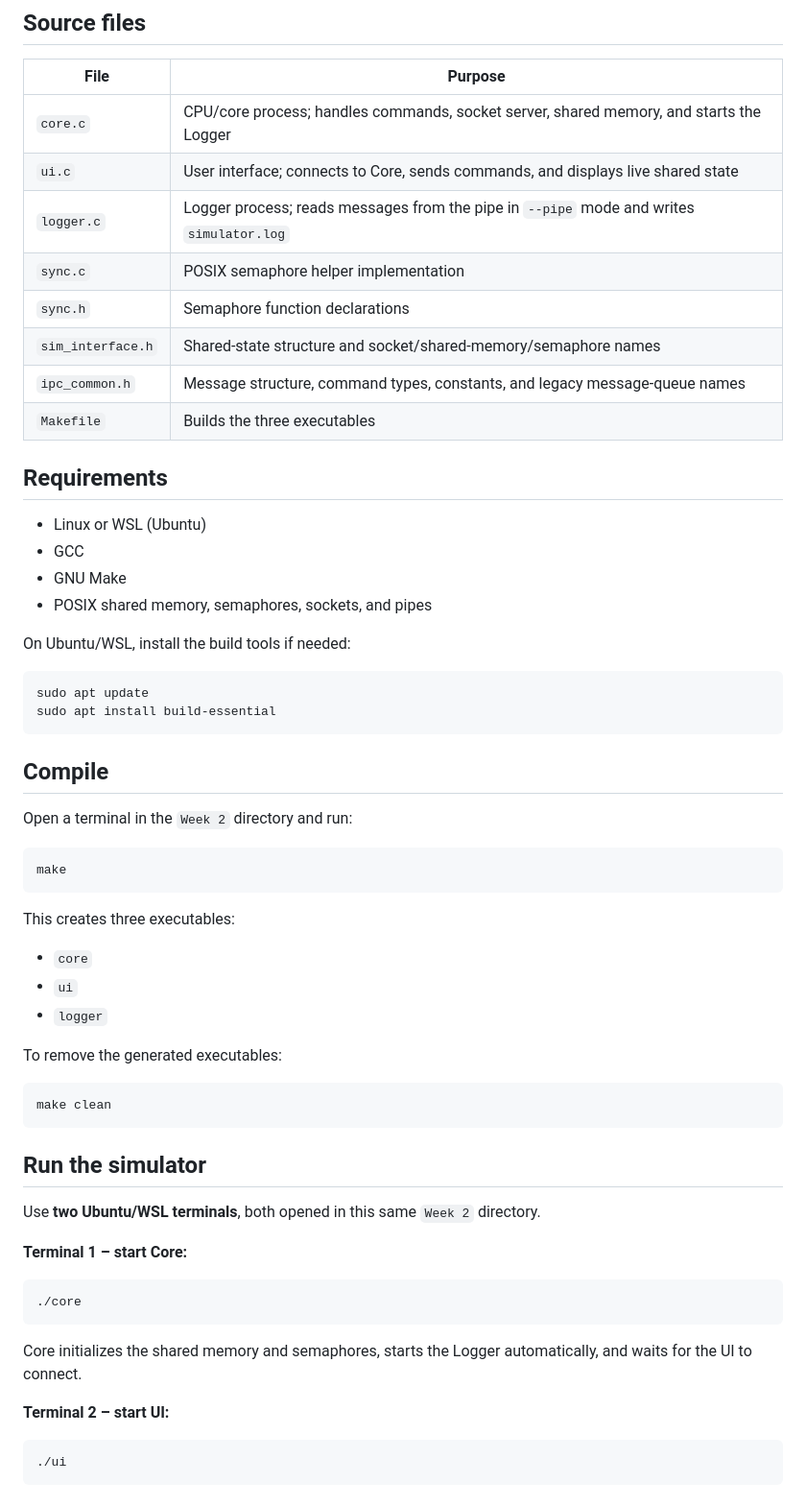
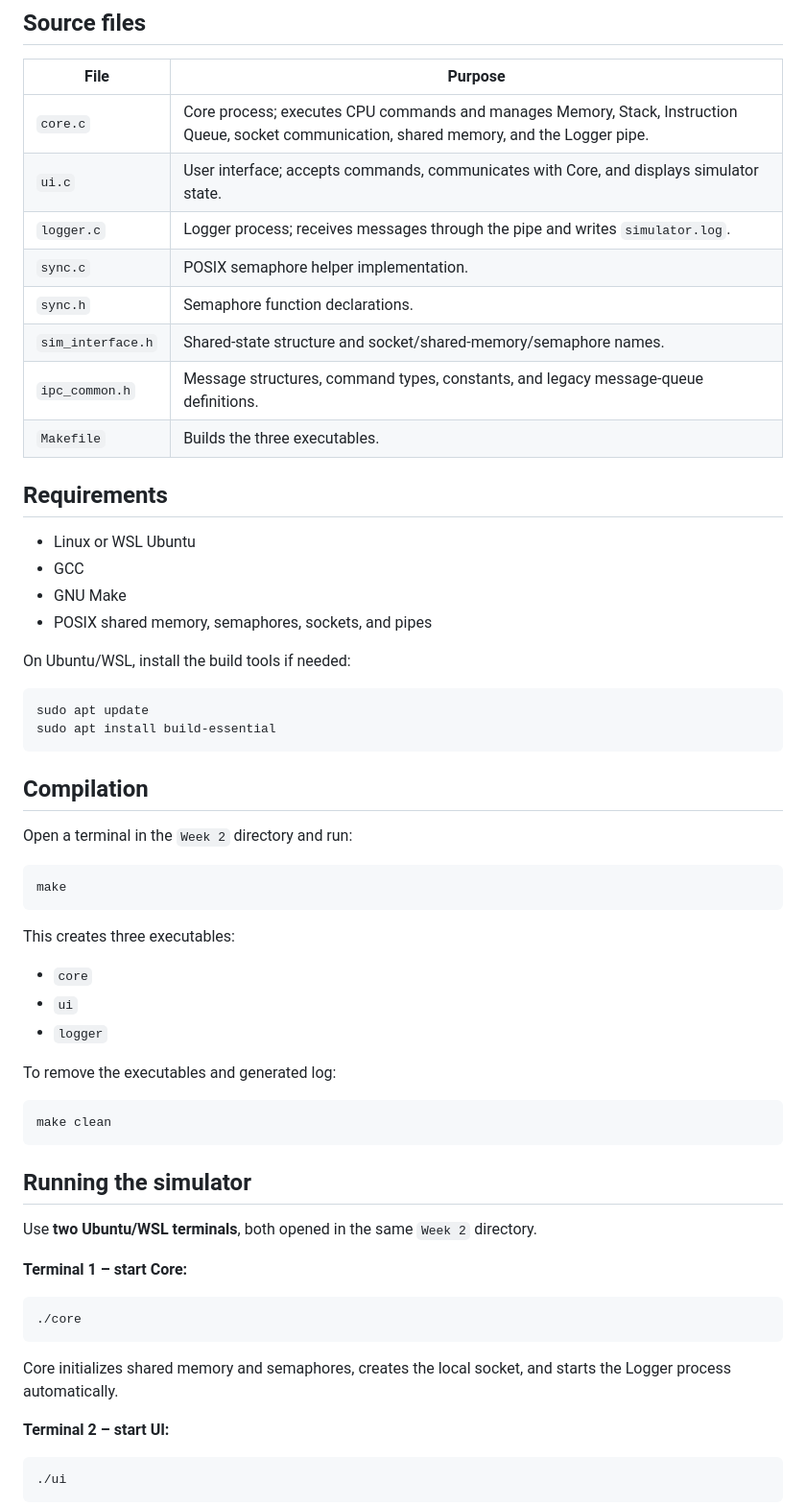
Before and after one commit to anujna0409-dot/PBL, a Markdown page: Week 2/README.md, the part around one of its changes. Shown at 96% size. Drawn GitHub-style.

````diff
--- a/Week 2/README.md
+++ b/Week 2/README.md
@@ -27,18 +77,18 @@ state. The pipe is also used by the current Core-to-Logger implementation.
 
 | File | Purpose |
 |---|---|
-| `core.c` | CPU/core process; handles commands, socket server, shared memory, and starts the Logger |
-| `ui.c` | User interface; connects to Core, sends commands, and displays live shared state |
-| `logger.c` | Logger process; reads messages from the pipe in `--pipe` mode and writes `simulator.log` |
-| `sync.c` | POSIX semaphore helper implementation |
-| `sync.h` | Semaphore function declarations |
-| `sim_interface.h` | Shared-state structure and socket/shared-memory/semaphore names |
-| `ipc_common.h` | Message structure, command types, constants, and legacy message-queue names |
-| `Makefile` | Builds the three executables |
+| `core.c` | Core process; executes CPU commands and manages Memory, Stack, Instruction Queue, socket communication, shared memory, and the Logger pipe. |
+| `ui.c` | User interface; accepts commands, communicates with Core, and displays simulator state. |
+| `logger.c` | Logger process; receives messages through the pipe and writes `simulator.log`. |
+| `sync.c` | POSIX semaphore helper implementation. |
+| `sync.h` | Semaphore function declarations. |
+| `sim_interface.h` | Shared-state structure and socket/shared-memory/semaphore names. |
+| `ipc_common.h` | Message structures, command types, constants, and legacy message-queue definitions. |
+| `Makefile` | Builds the three executables. |
 
 ## Requirements
 
-- Linux or WSL (Ubuntu)
+- Linux or WSL Ubuntu
 - GCC
 - GNU Make
 - POSIX shared memory, semaphores, sockets, and pipes
@@ -50,7 +100,7 @@ sudo apt update
 sudo apt install build-essential
 ```
 
-## Compile
+## Compilation
 
 Open a terminal in the `Week 2` directory and run:
 
@@ -64,15 +114,15 @@ This creates three executables:
 - `ui`
 - `logger`
 
-To remove the generated executables:
+To remove the executables and generated log:
 
 ```bash
 make clean
 ```
 
-## Run the simulator
+## Running the simulator
 
-Use **two Ubuntu/WSL terminals**, both opened in this same `Week 2` directory.
+Use **two Ubuntu/WSL terminals**, both opened in the same `Week 2` directory.
 
 **Terminal 1 – start Core:**
 
@@ -80,8 +130,7 @@ Use **two Ubuntu/WSL terminals**, both opened in this same `Week 2` directory.
 ./core
 ```
 
-Core initializes the shared memory and semaphores, starts the Logger automatically,
-and waits for the UI to connect.
+Core initializes shared memory and semaphores, creates the local socket, and starts the Logger process automatically.
 
 **Terminal 2 – start UI:**
 
````
Also changed, not shown: other parts of Week 2/README.md (+102 -44 lines).
